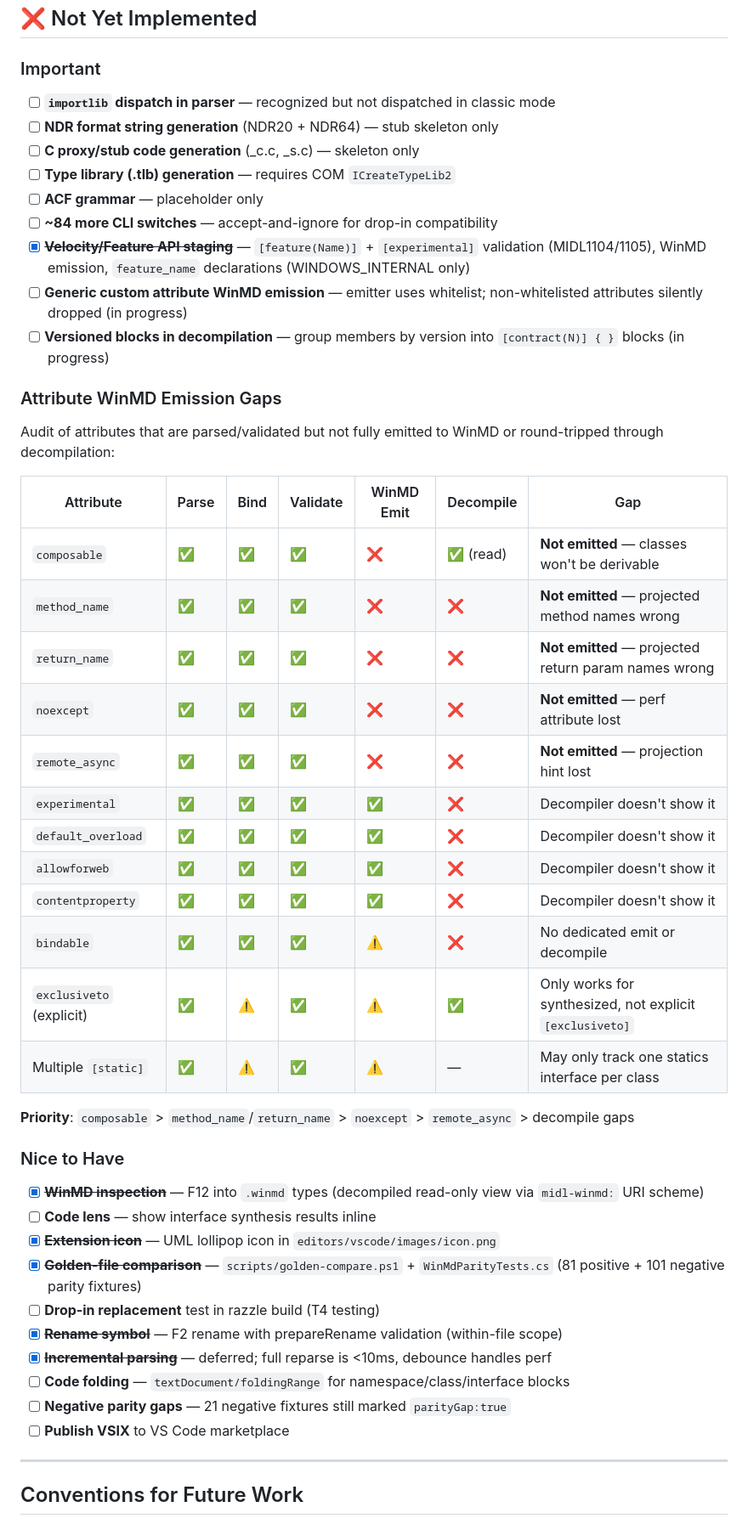
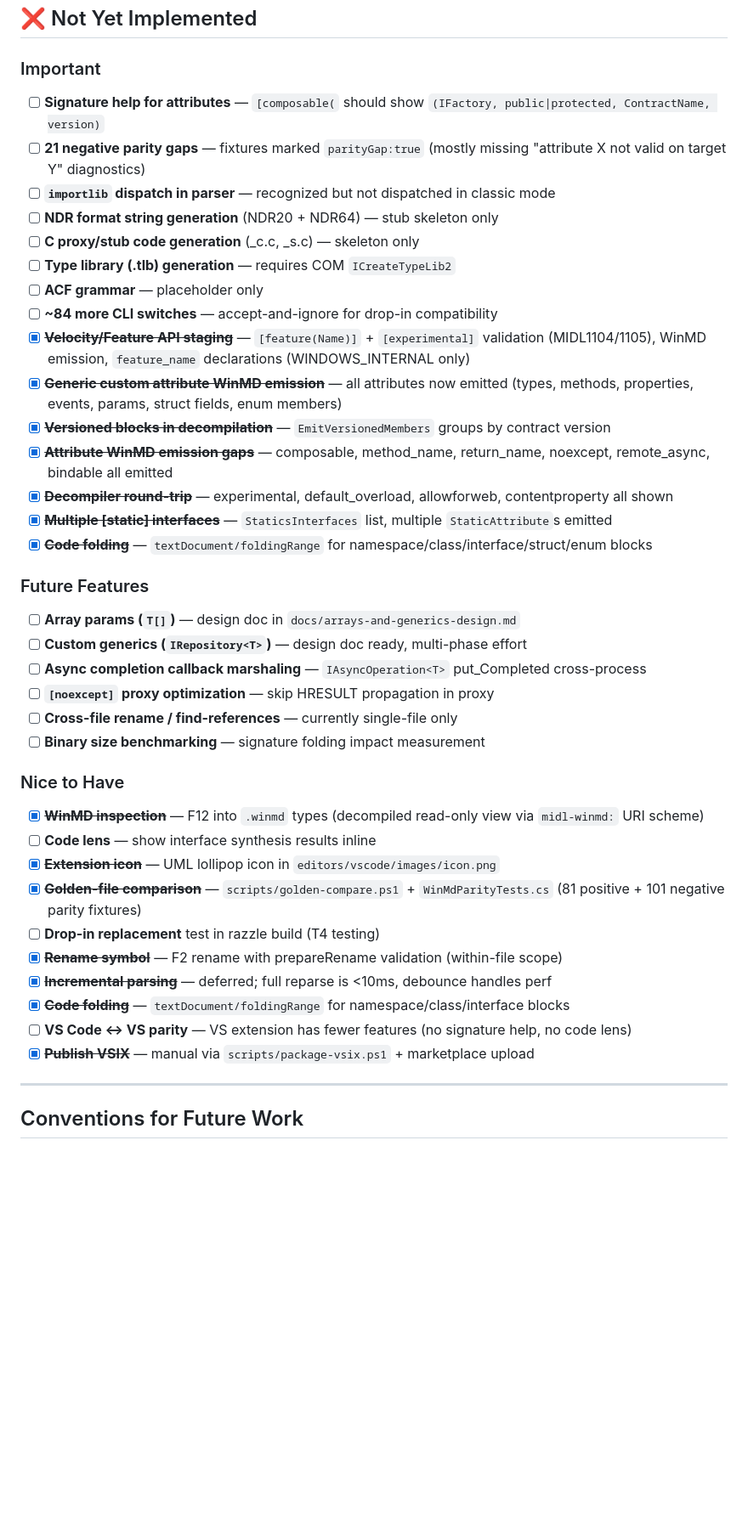
Before and after one commit to asklar/WinMIDL, a Markdown page: TODO.md, the part around one of its changes. Shown at 85% size. GitHub-like rendering; blank space fills up the shorter version.

Commit message:
Update TODO.md: mark completed items, add real remaining gaps
All attribute emission gaps closed. Updated test counts (1,925+).
Added signature help for attrs, parity gaps, async marshaling,
noexcept optimization, cross-file rename to remaining work.

Co-authored-by: Copilot <223556219+Copilot@users.noreply.github.com>

```diff
--- a/TODO.md
+++ b/TODO.md
@@ -226,6 +226,8 @@
 ## ❌ Not Yet Implemented
 
 ### Important
+- [ ] **Signature help for attributes** — `[composable(` should show `(IFactory, public|protected, ContractName, version)`
+- [ ] **21 negative parity gaps** — fixtures marked `parityGap:true` (mostly missing "attribute X not valid on target Y" diagnostics)
 - [ ] **`importlib` dispatch in parser** — recognized but not dispatched in classic mode
 - [ ] **NDR format string generation** (NDR20 + NDR64) — stub skeleton only
 - [ ] **C proxy/stub code generation** (_c.c, _s.c) — skeleton only
@@ -233,29 +235,20 @@
 - [ ] **ACF grammar** — placeholder only
 - [ ] **~84 more CLI switches** — accept-and-ignore for drop-in compatibility
 - [x] ~~**Velocity/Feature API staging**~~ — `[feature(Name)]` + `[experimental]` validation (MIDL1104/1105), WinMD emission, `feature_name` declarations (WINDOWS_INTERNAL only)
-- [ ] **Generic custom attribute WinMD emission** — emitter uses whitelist; non-whitelisted attributes silently dropped (in progress)
-- [ ] **Versioned blocks in decompilation** — group members by version into `[contract(N)] { }` blocks (in progress)
+- [x] ~~**Generic custom attribute WinMD emission**~~ — all attributes now emitted (types, methods, properties, events, params, struct fields, enum members)
+- [x] ~~**Versioned blocks in decompilation**~~ — `EmitVersionedMembers` groups by contract version
+- [x] ~~**Attribute WinMD emission gaps**~~ — composable, method_name, return_name, noexcept, remote_async, bindable all emitted
+- [x] ~~**Decompiler round-trip**~~ — experimental, default_overload, allowforweb, contentproperty all shown
+- [x] ~~**Multiple [static] interfaces**~~ — `StaticsInterfaces` list, multiple `StaticAttribute`s emitted
+- [x] ~~**Code folding**~~ — `textDocument/foldingRange` for namespace/class/interface/struct/enum blocks
 
-### Attribute WinMD Emission Gaps
-
-Audit of attributes that are parsed/validated but not fully emitted to WinMD or round-tripped through decompilation:
-
-| Attribute | Parse | Bind | Validate | WinMD Emit | Decompile | Gap |
-|-----------|-------|------|----------|------------|-----------|-----|
-| `composable` | ✅ | ✅ | ✅ | ❌ | ✅ (read) | **Not emitted** — classes won't be derivable |
-| `method_name` | ✅ | ✅ | ✅ | ❌ | ❌ | **Not emitted** — projected method names wrong |
-| `return_name` | ✅ | ✅ | ✅ | ❌ | ❌ | **Not emitted** — projected return param names wrong |
-| `noexcept` | ✅ | ✅ | ✅ | ❌ | ❌ | **Not emitted** — perf attribute lost |
-| `remote_async` | ✅ | ✅ | ✅ | ❌ | ❌ | **Not emitted** — projection hint lost |
-| `experimental` | ✅ | ✅ | ✅ | ✅ | ❌ | Decompiler doesn't show it |
-| `default_overload` | ✅ | ✅ | ✅ | ✅ | ❌ | Decompiler doesn't show it |
-| `allowforweb` | ✅ | ✅ | ✅ | ✅ | ❌ | Decompiler doesn't show it |
-| `contentproperty` | ✅ | ✅ | ✅ | ✅ | ❌ | Decompiler doesn't show it |
-| `bindable` | ✅ | ✅ | ✅ | ⚠️ | ❌ | No dedicated emit or decompile |
-| `exclusiveto` (explicit) | ✅ | ⚠️ | ✅ | ⚠️ | ✅ | Only works for synthesized, not explicit `[exclusiveto]` |
-| Multiple `[static]` | ✅ | ⚠️ | ✅ | ⚠️ | — | May only track one statics interface per class |
-
-**Priority**: `composable` > `method_name`/`return_name` > `noexcept` > `remote_async` > decompile gaps
+### Future Features
+- [ ] **Array params (`T[]`)** — design doc in `docs/arrays-and-generics-design.md`
+- [ ] **Custom generics (`IRepository<T>`)** — design doc ready, multi-phase effort
+- [ ] **Async completion callback marshaling** — `IAsyncOperation<T>` put_Completed cross-process
+- [ ] **`[noexcept]` proxy optimization** — skip HRESULT propagation in proxy
+- [ ] **Cross-file rename / find-references** — currently single-file only
+- [ ] **Binary size benchmarking** — signature folding impact measurement
 
 ### Nice to Have
 - [x] ~~**WinMD inspection**~~ — F12 into `.winmd` types (decompiled read-only view via `midl-winmd:` URI scheme)
@@ -265,9 +258,9 @@ Audit of attributes that are parsed/validated but not fully emitted to WinMD or
 - [ ] **Drop-in replacement** test in razzle build (T4 testing)
 - [x] ~~**Rename symbol**~~ — F2 rename with prepareRename validation (within-file scope)
 - [x] ~~**Incremental parsing**~~ — deferred; full reparse is <10ms, debounce handles perf
-- [ ] **Code folding** — `textDocument/foldingRange` for namespace/class/interface blocks
-- [ ] **Negative parity gaps** — 21 negative fixtures still marked `parityGap:true`
-- [ ] **Publish VSIX** to VS Code marketplace
+- [x] ~~**Code folding**~~ — `textDocument/foldingRange` for namespace/class/interface blocks
+- [ ] **VS Code ↔ VS parity** — VS extension has fewer features (no signature help, no code lens)
+- [x] ~~**Publish VSIX**~~ — manual via `scripts/package-vsix.ps1` + marketplace upload
 
 ---
 
```
Also changed, not shown: other parts of TODO.md (+1 -1 lines).
